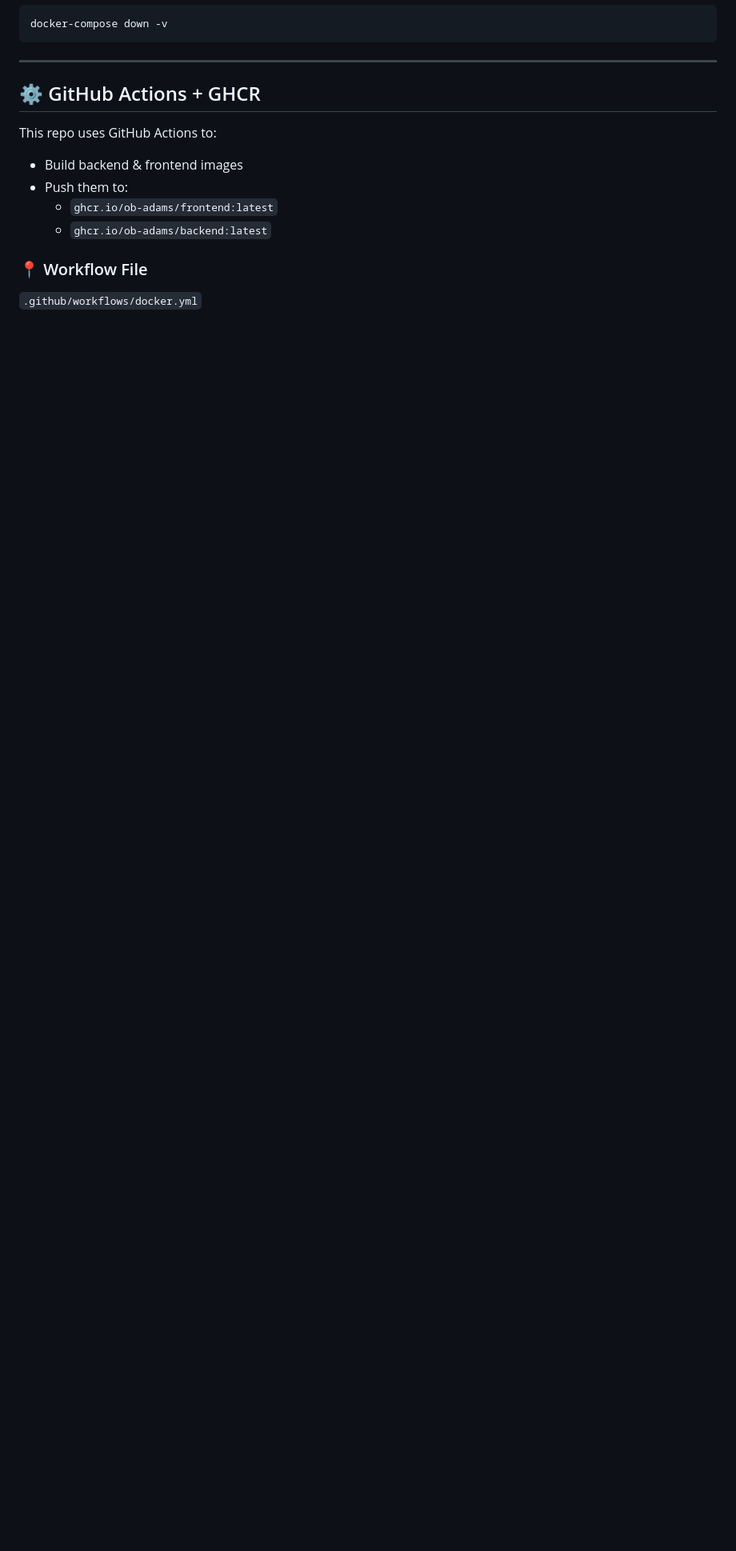
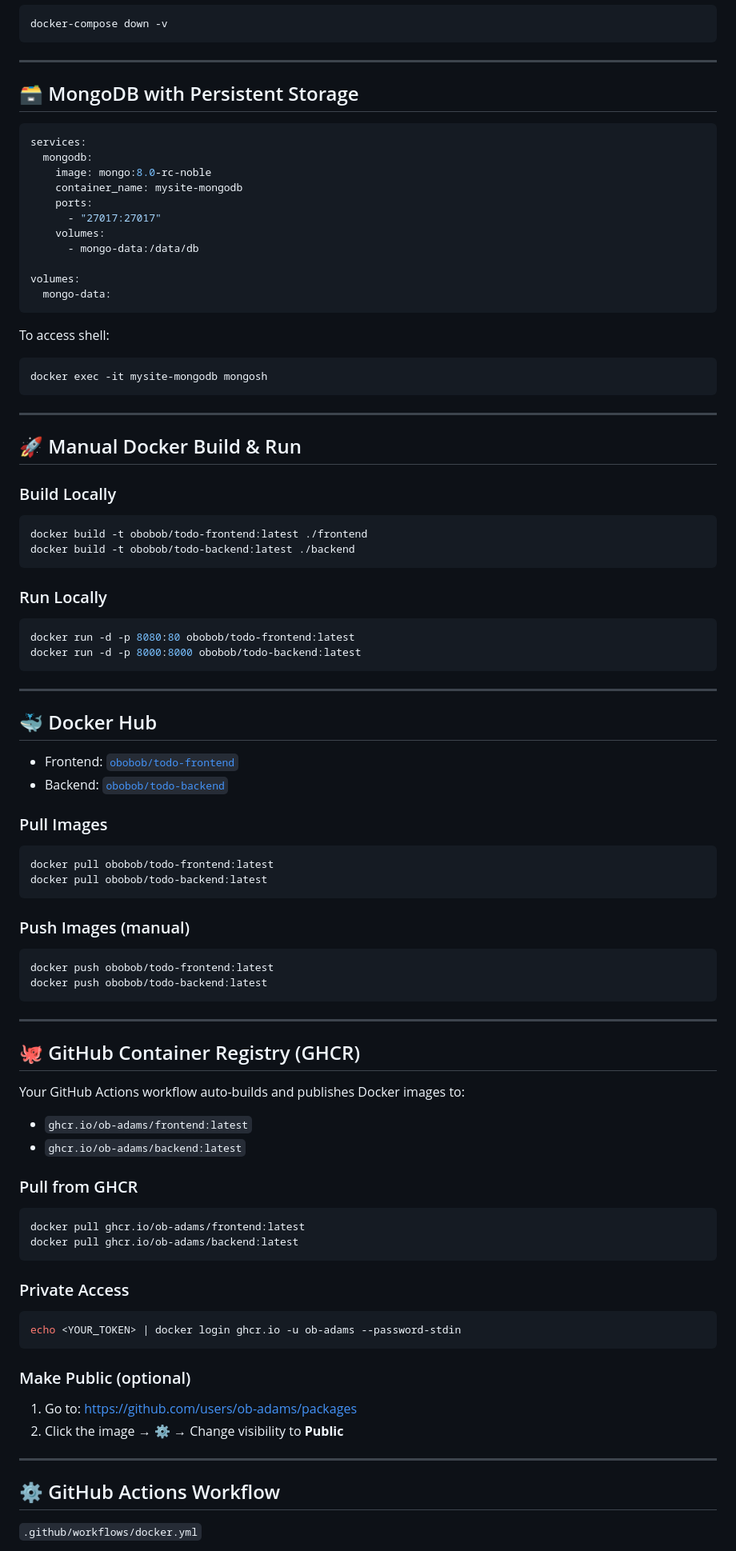
Before and after one commit to OB-Adams/docker-todo, a Markdown page: README.md, the part around one of its changes. Shown at 80% size. Rendered like a GitHub page; blank space fills up the shorter version.

````diff
--- a/README.md
+++ b/README.md
@@ -118,16 +59,97 @@ docker-compose down -v
 
 ---
 
-## ⚙️ GitHub Actions + GHCR
+## 🗃️ MongoDB with Persistent Storage
 
-This repo uses GitHub Actions to:
+```yaml
+services:
+  mongodb:
+    image: mongo:8.0-rc-noble
+    container_name: mysite-mongodb
+    ports:
+      - "27017:27017"
+    volumes:
+      - mongo-data:/data/db
 
-- Build backend & frontend images
-- Push them to:
-  - `ghcr.io/ob-adams/frontend:latest`
-  - `ghcr.io/ob-adams/backend:latest`
+volumes:
+  mongo-data:
+```
 
-### 📍 Workflow File
+To access shell:
+
+```bash
+docker exec -it mysite-mongodb mongosh
+```
+
+---
+
+## 🚀 Manual Docker Build & Run
+
+### Build Locally
+
+```bash
+docker build -t obobob/todo-frontend:latest ./frontend
+docker build -t obobob/todo-backend:latest ./backend
+```
+
+### Run Locally
+
+```bash
+docker run -d -p 8080:80 obobob/todo-frontend:latest
+docker run -d -p 8000:8000 obobob/todo-backend:latest
+```
+
+---
+
+## 🐳 Docker Hub
+
+- Frontend: [`obobob/todo-frontend`](https://hub.docker.com/r/obobob/todo-frontend)
+- Backend: [`obobob/todo-backend`](https://hub.docker.com/r/obobob/todo-backend)
+
+### Pull Images
+
+```bash
+docker pull obobob/todo-frontend:latest
+docker pull obobob/todo-backend:latest
+```
+
+### Push Images (manual)
+
+```bash
+docker push obobob/todo-frontend:latest
+docker push obobob/todo-backend:latest
+```
+
+---
+
+## 🐙 GitHub Container Registry (GHCR)
+
+Your GitHub Actions workflow auto-builds and publishes Docker images to:
+
+- `ghcr.io/ob-adams/frontend:latest`
+- `ghcr.io/ob-adams/backend:latest`
+
+### Pull from GHCR
+
+```bash
+docker pull ghcr.io/ob-adams/frontend:latest
+docker pull ghcr.io/ob-adams/backend:latest
+```
+
+### Private Access
+
+```bash
+echo <YOUR_TOKEN> | docker login ghcr.io -u ob-adams --password-stdin
+```
+
+### Make Public (optional)
+
+1. Go to: [https://github.com/users/ob-adams/packages](https://github.com/users/ob-adams/packages)
+2. Click the image → ⚙️ → Change visibility to **Public**
+
+---
+
+## ⚙️ GitHub Actions Workflow
 
 `.github/workflows/docker.yml`
 
````
Also changed, not shown: other parts of README.md (+40 -147 lines).
